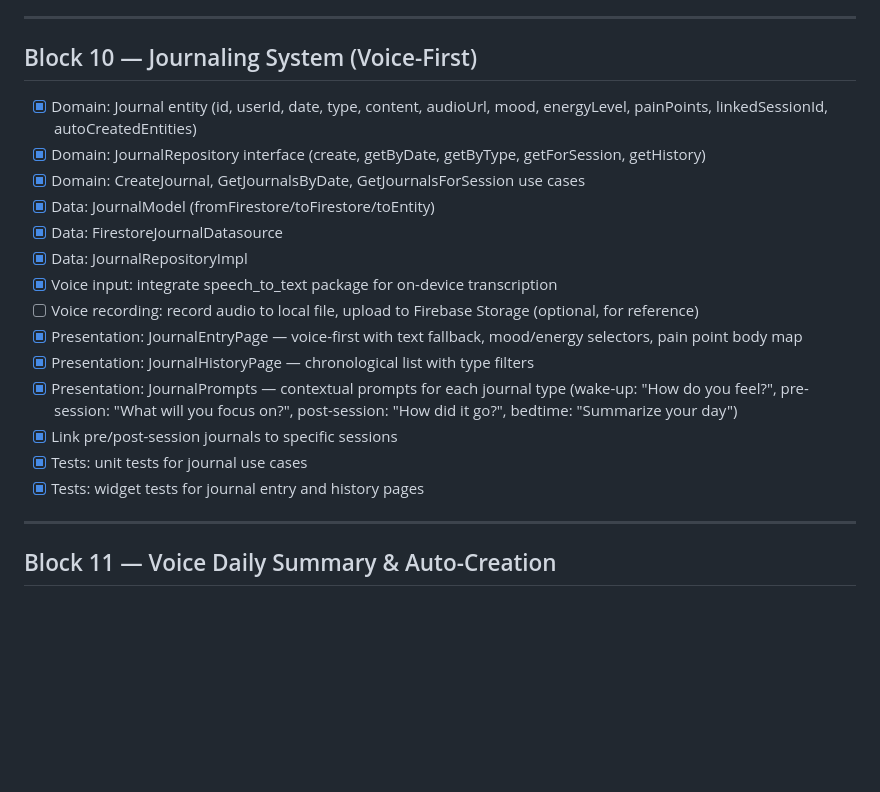
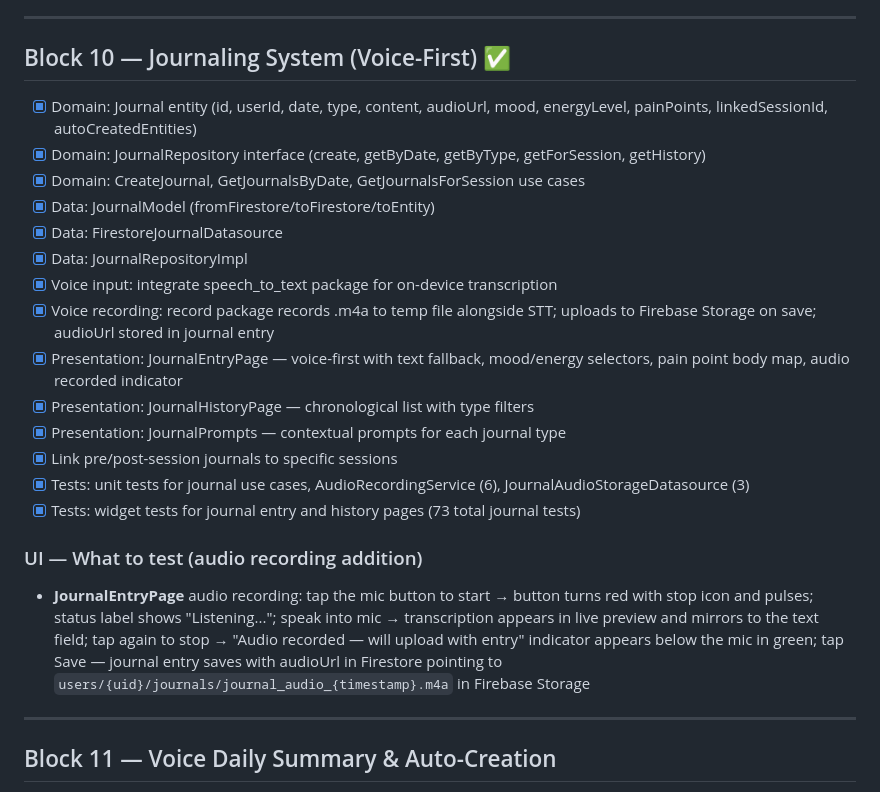
Before and after one commit to marcowilliam/way2move, a Markdown page: docs/phases/phase01-tasks.md, the part around the change. GitHub-like rendering; blank space fills up the shorter version.

Commit message:
docs: mark Block 10 complete and add audio recording UI testing notes

```diff
--- a/docs/phases/phase01-tasks.md
+++ b/docs/phases/phase01-tasks.md
@@ -261,7 +261,7 @@
 
 ---
 
-## Block 10 — Journaling System (Voice-First)
+## Block 10 — Journaling System (Voice-First) ✅
 
 - [x] Domain: Journal entity (id, userId, date, type, content, audioUrl, mood, energyLevel, painPoints, linkedSessionId, autoCreatedEntities)
 - [x] Domain: JournalRepository interface (create, getByDate, getByType, getForSession, getHistory)
@@ -270,13 +270,16 @@
 - [x] Data: FirestoreJournalDatasource
 - [x] Data: JournalRepositoryImpl
 - [x] Voice input: integrate speech_to_text package for on-device transcription
-- [ ] Voice recording: record audio to local file, upload to Firebase Storage (optional, for reference)
-- [x] Presentation: JournalEntryPage — voice-first with text fallback, mood/energy selectors, pain point body map
+- [x] Voice recording: record package records .m4a to temp file alongside STT; uploads to Firebase Storage on save; audioUrl stored in journal entry
+- [x] Presentation: JournalEntryPage — voice-first with text fallback, mood/energy selectors, pain point body map, audio recorded indicator
 - [x] Presentation: JournalHistoryPage — chronological list with type filters
-- [x] Presentation: JournalPrompts — contextual prompts for each journal type (wake-up: "How do you feel?", pre-session: "What will you focus on?", post-session: "How did it go?", bedtime: "Summarize your day")
+- [x] Presentation: JournalPrompts — contextual prompts for each journal type
 - [x] Link pre/post-session journals to specific sessions
-- [x] Tests: unit tests for journal use cases
-- [x] Tests: widget tests for journal entry and history pages
+- [x] Tests: unit tests for journal use cases, AudioRecordingService (6), JournalAudioStorageDatasource (3)
+- [x] Tests: widget tests for journal entry and history pages (73 total journal tests)
+
+### UI — What to test (audio recording addition)
+- **JournalEntryPage** audio recording: tap the mic button to start → button turns red with stop icon and pulses; status label shows "Listening..."; speak into mic → transcription appears in live preview and mirrors to the text field; tap again to stop → "Audio recorded — will upload with entry" indicator appears below the mic in green; tap Save — journal entry saves with audioUrl in Firestore pointing to `users/{uid}/journals/journal_audio_{timestamp}.m4a` in Firebase Storage
 
 ---
 
```
